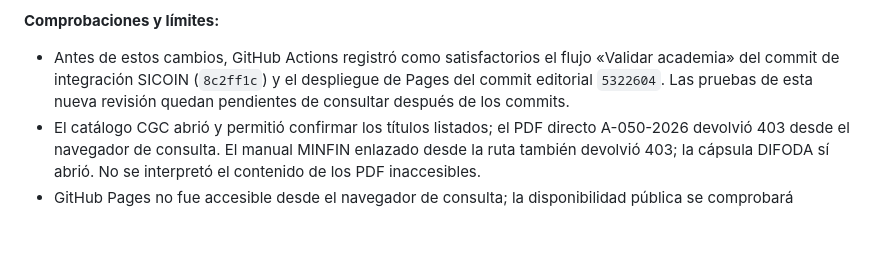
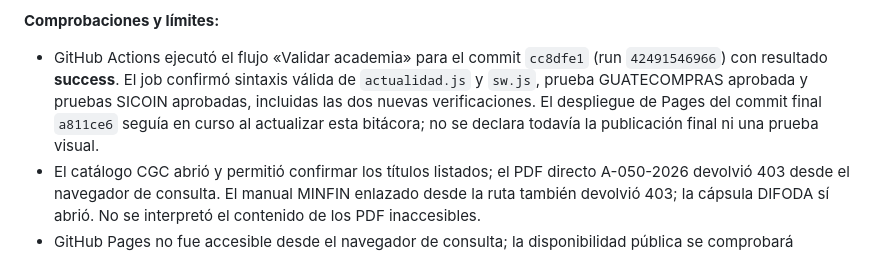
Before and after one commit to keyrax666/DiccionarioPresupuestario, a Markdown page: BITACORA-MANTENIMIENTO.md, the part around the change. GitHub-like rendering; blank space fills up the shorter version.

Commit message:
docs: registrar resultado satisfactorio de pruebas SICOIN y GUATECOMPRAS

```diff
--- a/BITACORA-MANTENIMIENTO.md
+++ b/BITACORA-MANTENIMIENTO.md
@@ -19,7 +19,7 @@ Este archivo documenta cambios comprobables y trabajos pendientes del Centro de
 - Congreso, iniciativa 6841 y cierre de audiencias del Presupuesto 2027 (29/10/2026): https://www.congreso.gob.gt/noticias_congreso/17378/2026/3. No se encontró en la búsqueda de esta ejecución una aprobación del Presupuesto General 2027; la noticia del Acuerdo Legislativo 24-2026 corresponde al presupuesto del Organismo Legislativo, no al presupuesto general.
 
 **Comprobaciones y límites:**
-- Antes de estos cambios, GitHub Actions registró como satisfactorios el flujo «Validar academia» del commit de integración SICOIN (`8c2ff1c`) y el despliegue de Pages del commit editorial `5322604`. Las pruebas de esta nueva revisión quedan pendientes de consultar después de los commits.
+- GitHub Actions ejecutó el flujo «Validar academia» para el commit `cc8dfe1` (run `42491546966`) con resultado **success**. El job confirmó sintaxis válida de `actualidad.js` y `sw.js`, prueba GUATECOMPRAS aprobada y pruebas SICOIN aprobadas, incluidas las dos nuevas verificaciones. El despliegue de Pages del commit final `a811ce6` seguía en curso al actualizar esta bitácora; no se declara todavía la publicación final ni una prueba visual.
 - El catálogo CGC abrió y permitió confirmar los títulos listados; el PDF directo A-050-2026 devolvió 403 desde el navegador de consulta. El manual MINFIN enlazado desde la ruta también devolvió 403; la cápsula DIFODA sí abrió. No se interpretó el contenido de los PDF inaccesibles.
 - GitHub Pages no fue accesible desde el navegador de consulta; la disponibilidad pública se comprobará mediante el resultado del flujo de despliegue, sin afirmar prueba visual.
 - No se modificaron fichas jurídicas ni se declaró reforma o derogación alguna.
```
